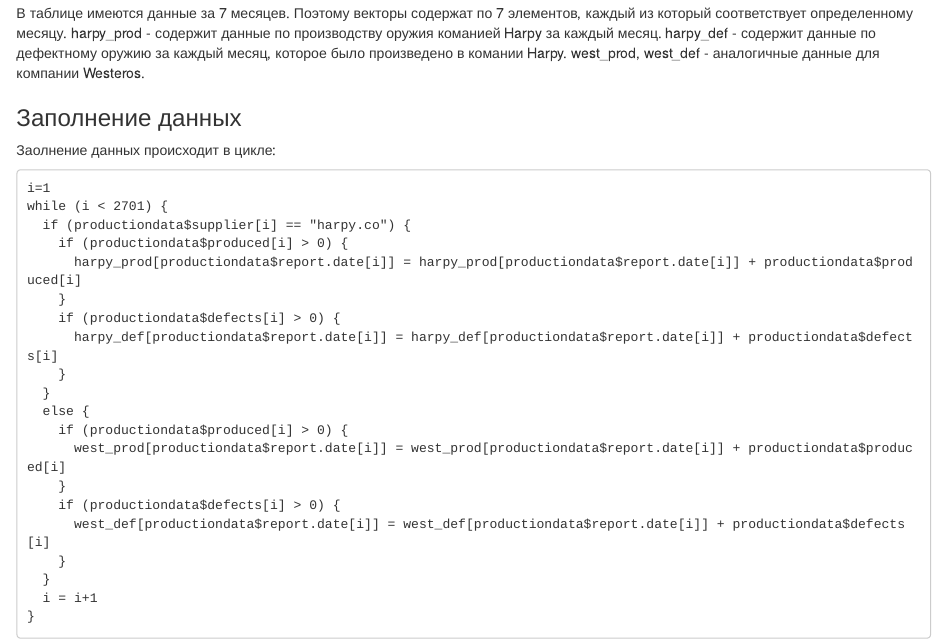
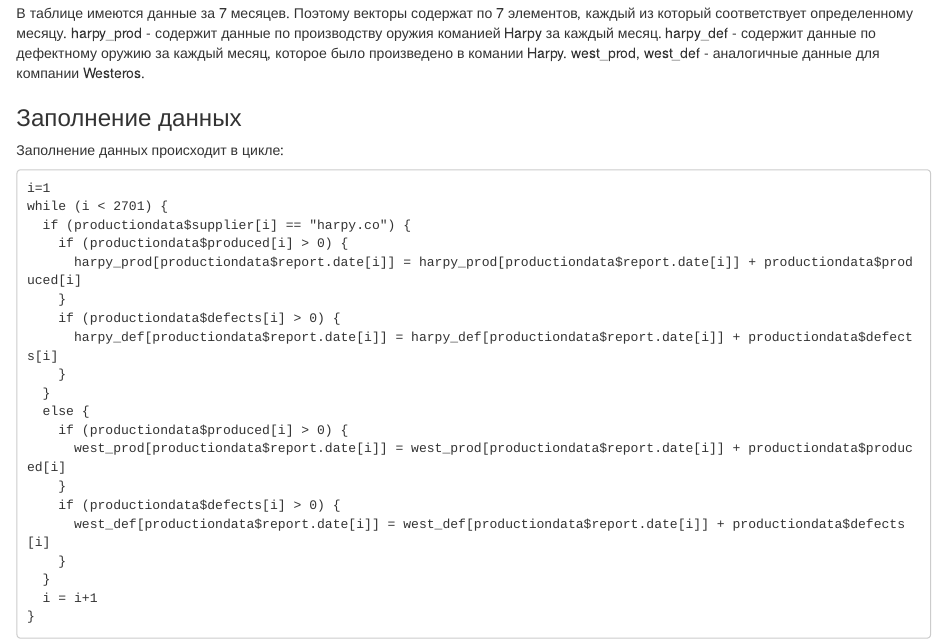
Before and after one commit to artempyanykh/ppp-2017, an R Markdown document (submissions/task2/analysis.Rmd): the page in a window 1100 px wide, from 300 px down. Rendered offline with R 4.5, knitr and Pandoc, with nearby package versions.

Commit message:
Update analysis.Rmd

````diff
--- a/submissions/task2/analysis.Rmd
+++ b/submissions/task2/analysis.Rmd
@@ -18,7 +18,7 @@ Harpy. west_prod, west_def - аналогичные данные для комп
 
 ### Заполнение данных
 
-Заолнение данных происходит в цикле:
+Заполнение данных происходит в цикле:
 
 ```
 i=1
````
